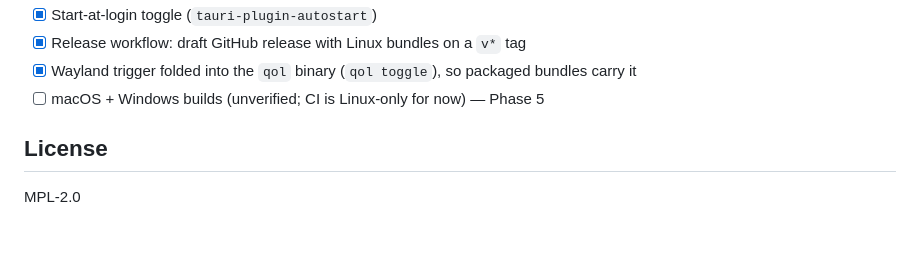
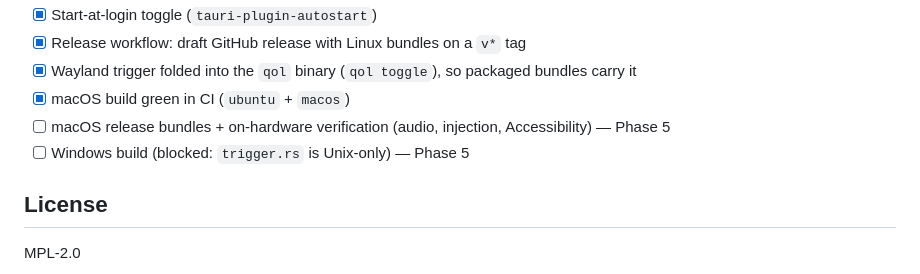
Before and after one commit to GrokImageCompression/qol, a Markdown page: README.md, the part around the change. Rendered like a GitHub page; blank space fills up the shorter version.

Commit message:
readme: macos ci green

```diff
--- a/README.md
+++ b/README.md
@@ -434,7 +434,9 @@ This is a scaffold. Working / stubbed:
 - [x] Start-at-login toggle (`tauri-plugin-autostart`)
 - [x] Release workflow: draft GitHub release with Linux bundles on a `v*` tag
 - [x] Wayland trigger folded into the `qol` binary (`qol toggle`), so packaged bundles carry it
-- [ ] macOS + Windows builds (unverified; CI is Linux-only for now) — Phase 5
+- [x] macOS build green in CI (`ubuntu` + `macos`)
+- [ ] macOS release bundles + on-hardware verification (audio, injection, Accessibility) — Phase 5
+- [ ] Windows build (blocked: `trigger.rs` is Unix-only) — Phase 5
 
 ## License
 
```
